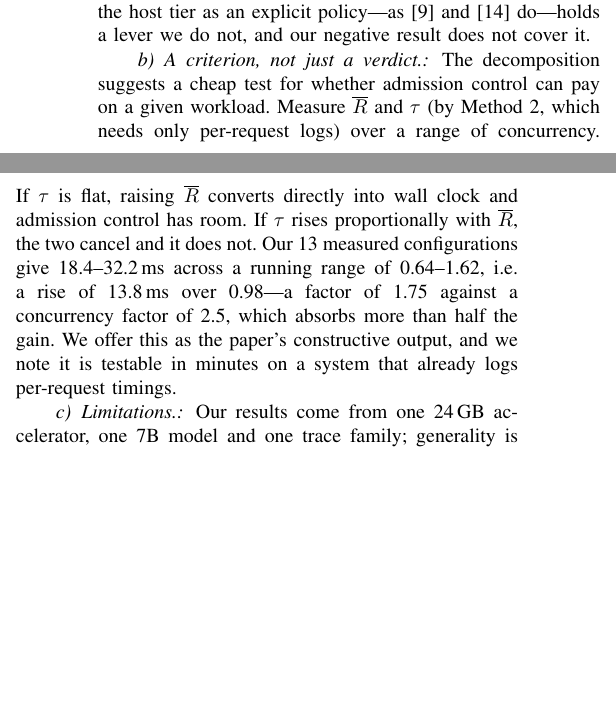
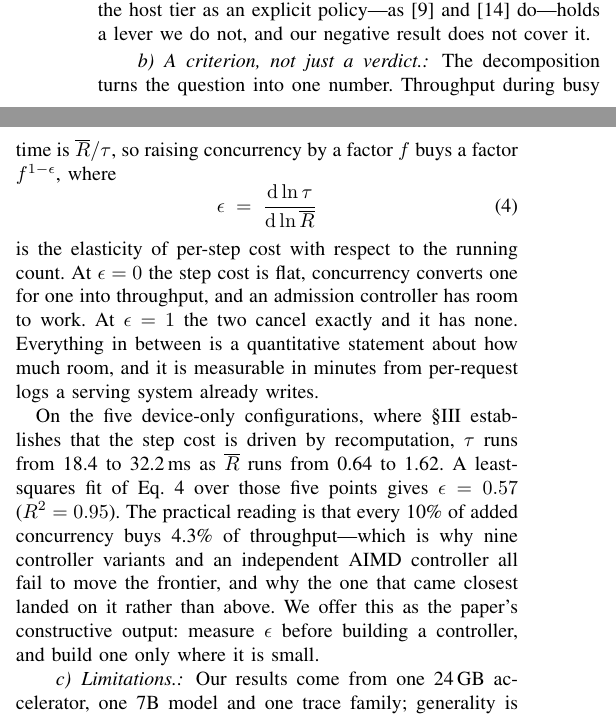
Before and after one commit to TobyMint/foyer, a LaTeX paper (paper/main.tex, which reads paper/sec_discussion.tex): two parts of the columns of page 8 of 9, joined at a grey line, cut so that both start at the same text, the shorter picture padded with empty space. Compiled offline with pdfLaTeX.

Commit message:
paper: 把建设性贡献做成一个可算的数（步时间对并发的弹性）
原来是「测一下 τ 平不平」这种定性说法，一段话，太薄。改成：

    ε = dlnτ/dlnR̄        (Eq. 6)

busy 期间的吞吐是 R̄/τ，所以并发涨 f 倍实际只买到 f^(1−ε) 倍。
ε=0 → 步时间平的，准入控制有空间；ε=1 → 完全抵消，没有空间。

在机制已确证的五条无 HiCache 静态 cap 上最小二乘拟合：
τ 18.4→32.2ms，R̄ 0.64→1.62，**ε = 0.57，R² = 0.95**。
读法：**并发每涨 10%，吞吐只涨 4.3%**。

这句话把整篇论文串起来了 —— 九条 Foyer 变体加一个独立 AIMD 都推不动前沿、
最好的一条只是落在线上，都能由这一个数解释。也给读者一个动手前就能做的
判断：先测 ε，只在小的地方做控制器。

同时修掉新加 AIMD 小节里那个 56.65pt 的表格溢出（标签太长）。
现在 0 Overfull。

```diff
--- a/paper/sec_discussion.tex
+++ b/paper/sec_discussion.tex
@@ -125,17 +125,32 @@ avoids is the deliberate trade of state for capacity. A system that manages the
 host tier as an explicit policy---as \cite{mori} and \cite{yu2025pensieve}
 do---holds a lever we do not, and our negative result does not cover it.
 
-\paragraph{A criterion, not just a verdict.} The decomposition suggests a
-cheap test for whether admission control can pay on a given workload. Measure
-$\overline{R}$ and $\tau$ (by Method 2, which needs only per-request logs) over
-a range of concurrency. If $\tau$ is flat, raising $\overline{R}$ converts
-directly into wall clock and admission control has room. If $\tau$ rises
-proportionally with $\overline{R}$, the two cancel and it does not. Our 13
-measured configurations give 18.4--32.2\,ms across a running range of
-0.64--1.62, i.e.\ a rise of 13.8\,ms over 0.98---a factor of 1.75 against a
-concurrency factor of 2.5, which absorbs more than half the gain.
-We offer this as the paper's constructive output, and we note it is testable
-in minutes on a system that already logs per-request timings.
+\paragraph{A criterion, not just a verdict.} The decomposition turns the
+question into one number. Throughput during busy time is
+$\overline{R}/\tau$, so raising concurrency by a factor $f$ buys a factor
+$f^{1-\epsilon}$, where
+\begin{equation}
+  \epsilon \;=\; \frac{\mathrm{d}\ln \tau}{\mathrm{d}\ln \overline{R}}
+  \label{eq:elasticity}
+\end{equation}
+is the elasticity of per-step cost with respect to the running count. At
+$\epsilon = 0$ the step cost is flat, concurrency converts one for one into
+throughput, and an admission controller has room to work. At $\epsilon = 1$
+the two cancel exactly and it has none. Everything in between is a
+quantitative statement about how much room, and it is measurable in minutes
+from per-request logs a serving system already writes.
+
+On the five device-only configurations, where \S\ref{sec:model} establishes
+that the step cost is driven by recomputation, $\tau$ runs from 18.4 to
+32.2\,ms as $\overline{R}$ runs from 0.64 to 1.62. A least-squares fit of
+Eq.~\ref{eq:elasticity} over those five points gives
+$\epsilon = 0.57$ ($R^2 = 0.95$). The practical reading is that every 10\% of
+added concurrency buys 4.3\% of throughput---which is why nine controller
+variants
+and an independent AIMD controller all fail to move the frontier, and why the
+one that came closest landed on it rather than above. We offer this as the
+paper's constructive output: measure $\epsilon$ before building a controller,
+and build one only where it is small.
 
 \paragraph{Limitations.} Our results come from one 24\,GB accelerator, one 7B
 model and one trace family; generality is untested. Only two configurations
```
Also changed, not shown: paper/sec_results.tex (+5 -4 lines), paper/main.pdf.
